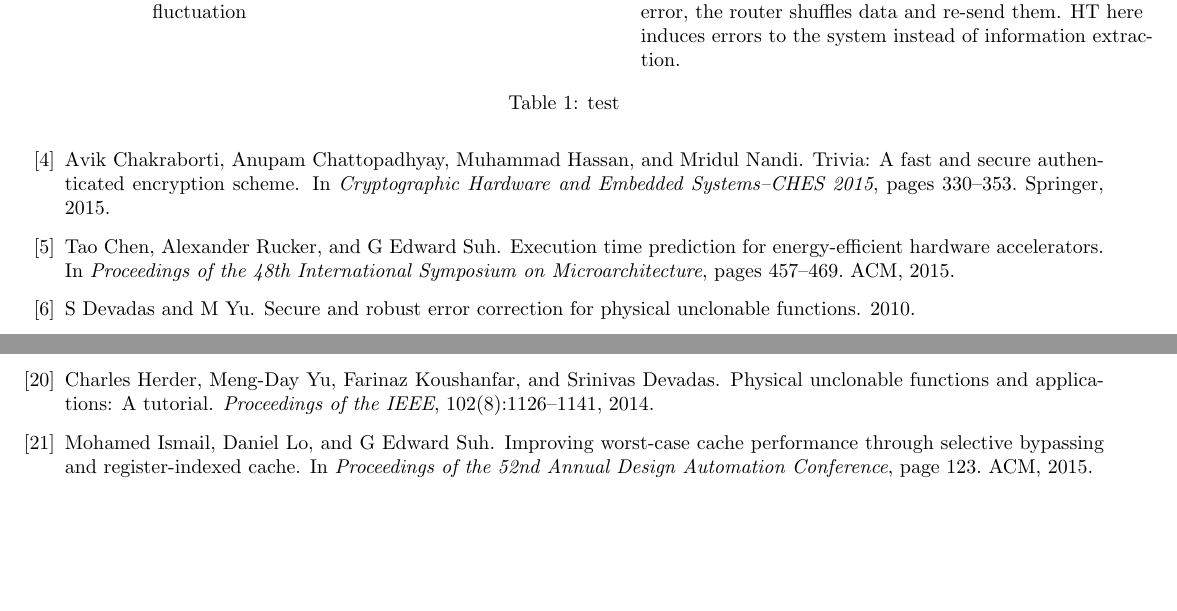
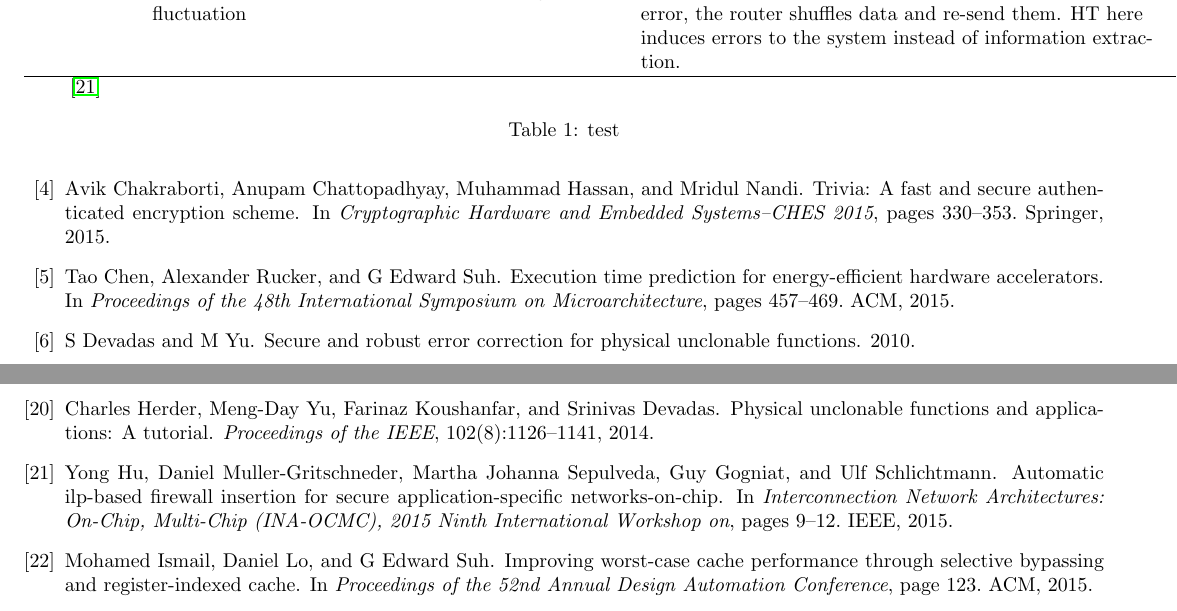
Before and after one commit to byzhou/2015_winter, a LaTeX document (week1.tex, which reads week1.bib): two parts of pages 5 and 6 of 7, joined at a grey line, cut so that both start at the same text, the shorter picture padded with empty space. Compiled offline with pdfLaTeX.

Commit message:
AUTOCOMMIT bobzhou@bobzhou-ThinkCentre-M73:Sat Apr  9 14:50:37 EDT 2016

```diff
--- a/week1.bib
+++ b/week1.bib
@@ -389,0 +395,4 @@ Architecture people working on security
+  pages={9--12},
+  year={2015},
+  organization={IEEE}
+}
--- a/week1.tex
+++ b/week1.tex
@@ -342,6 +342,11 @@ We assume that the data communication channel has been compromised.
 							& fluctuation										& error, the router shuffles data and re-send them. HT here  \\
 							&													& induces errors to the system instead of information extrac-\\
 							&													& tion.\\
+	\hline
+	% Automatic ILP-based Firewall Insertion for Secure Application-specific
+	% Network-on-Chip
+	~\cite{hu2015automatic} &													&\\
+
 	\end{tabular}
 	\caption{test}
 \end{table}
```
Also changed, not shown: week1.bib (5 more changed lines).
